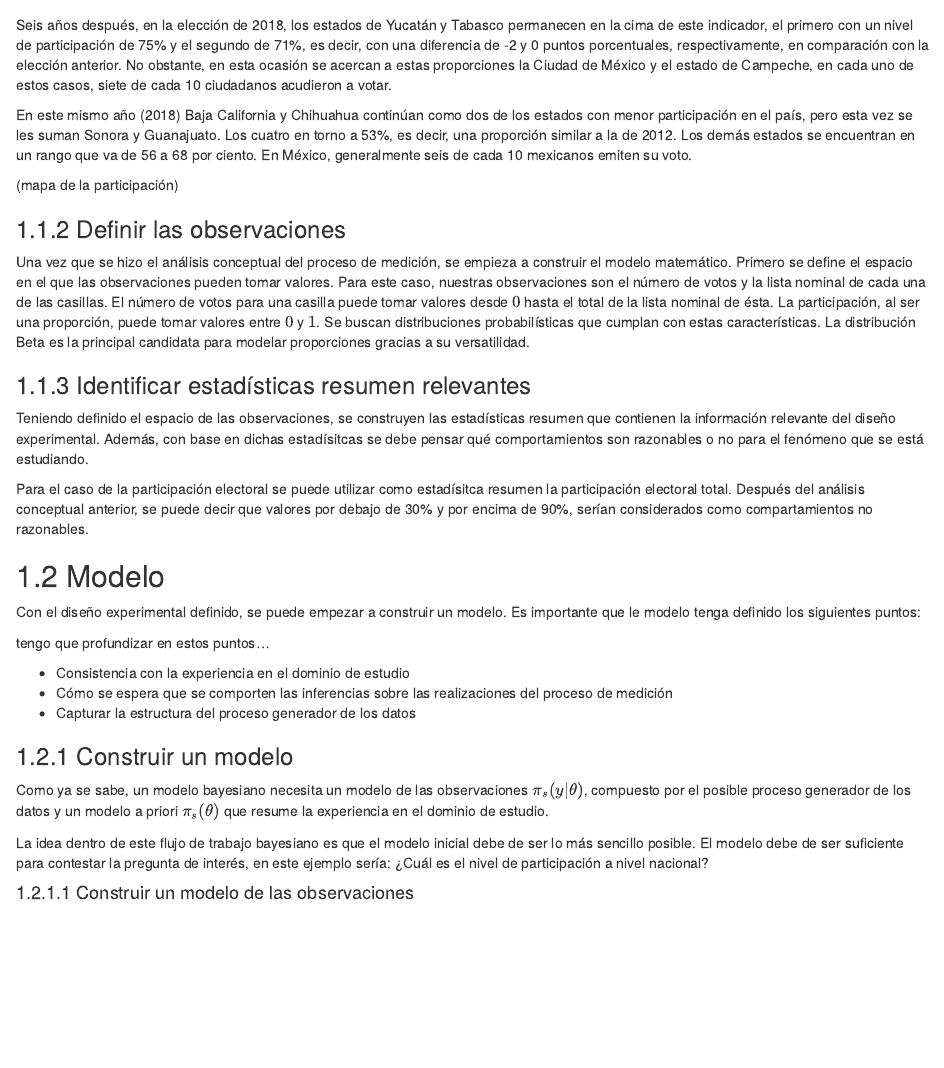
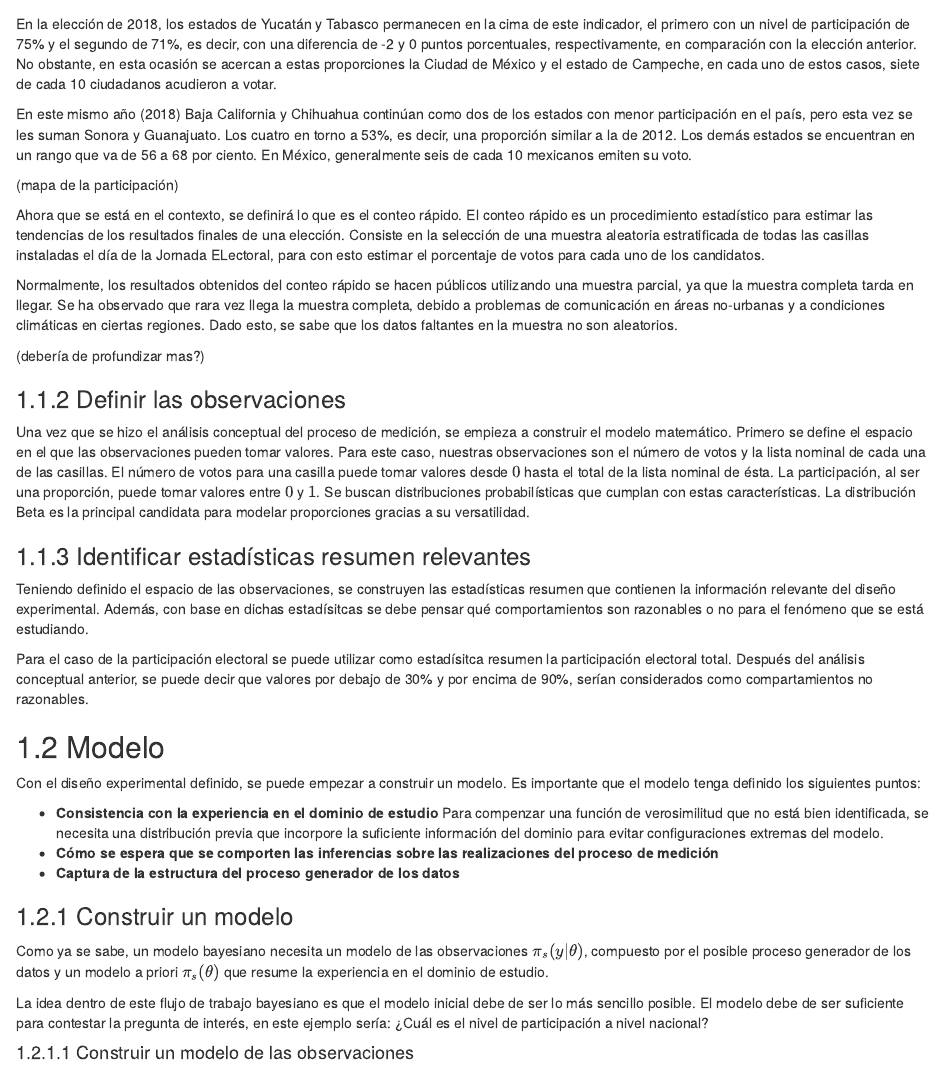
Before and after one commit to mcarmonabaez/participacion_electoral, an R Markdown document (03-aplicacion.Rmd): the page in a window 1100 px wide, from 1370 px down before the commit and from 1260 px down after it. Rendered offline with R 4.5, knitr and Pandoc, with nearby package versions; drawn as R Markdown's standard HTML page in place of the format the file asks for.

Commit message:
corregir typos

````diff
--- a/03-aplicacion.Rmd
+++ b/03-aplicacion.Rmd
@@ -59,7 +55,7 @@ tienen un nivel de participación mayor a la mediana nacional en la mayoría de
 knitr::include_graphics("images/boxplots_edo_distrito.pdf")
 ```
 
-Seis años después, en la elección de 2018, los estados de Yucatán y Tabasco permanecen en la cima de este indicador, el primero con un nivel de participación de
+En la elección de 2018, los estados de Yucatán y Tabasco permanecen en la cima de este indicador, el primero con un nivel de participación de
 75% y el segundo de 71%, es decir, con una diferencia de -2 y 0 puntos porcentuales, respectivamente, en comparación con la elección anterior. No obstante, en
 esta ocasión se acercan a estas proporciones la Ciudad de México y el estado de
 Campeche, en cada uno de estos casos, siete de cada 10 ciudadanos acudieron a
@@ -75,6 +71,13 @@ En México, generalmente seis de cada 10 mexicanos emiten su voto.
 (mapa de la participación)
 
 
+Ahora que se está en el contexto, se definirá lo que es el conteo rápido. El conteo rápido es un procedimiento estadístico para estimar las tendencias de los resultados finales de una elección. Consiste en la selección de una muestra aleatoria estratificada de todas las casillas instaladas el día de la Jornada ELectoral, para con esto estimar el porcentaje de votos para cada uno de los candidatos.
+
+Normalmente, los resultados obtenidos del conteo rápido se hacen públicos utilizando una muestra parcial, ya que la muestra completa tarda en llegar. Se ha observado que rara vez llega la muestra completa, debido a problemas de comunicación en áreas no-urbanas y a condiciones climáticas en ciertas regiones. Dado esto, se sabe que los datos faltantes en la muestra no son aleatorios.
+
+(debería de profundizar mas?)
+
+
 ### Definir las observaciones
 
 Una vez que se hizo el análisis conceptual del proceso de medición, se empieza a construir el modelo matemático. Primero se define el espacio en el que las observaciones pueden tomar valores. Para este caso, nuestras observaciones son el número de votos y la lista nominal de cada una de las casillas. El número de votos para una casilla puede tomar valores desde $0$ hasta el total de la lista nominal de ésta. La participación, al ser una proporción, puede tomar valores entre $0$ y $1$. Se buscan distribuciones probabilísticas que cumplan con estas características. La distribución Beta es la principal candidata para modelar proporciones gracias a su versatilidad.
@@ -87,14 +90,11 @@ Para el caso de la participación electoral se puede utilizar como estadísitca
 
 ## Modelo
 
-Con el diseño experimental definido, se puede empezar a construir un modelo. Es importante que le modelo tenga definido los siguientes puntos:
+Con el diseño experimental definido, se puede empezar a construir un modelo. Es importante que el modelo tenga definido los siguientes puntos:
 
-
-tengo que profundizar en estos puntos...
-
-  - Consistencia con la experiencia en el dominio de estudio
-  - Cómo se espera que se comporten las inferencias sobre las realizaciones del proceso de medición
-  - Capturar la estructura del proceso generador de los datos
+  - **Consistencia con la experiencia en el dominio de estudio** Para compenzar una función de verosimilitud que no está bien identificada, se necesita una distribución previa que incorpore la suficiente información del dominio para evitar configuraciones extremas del modelo.
+  - **Cómo se espera que se comporten las inferencias sobre las realizaciones del proceso de medición**
+  - **Captura de la estructura del proceso generador de los datos**
 
 
 ### Construir un modelo
````
Also changed, not shown: 03-aplicacion.Rmd (12 more changed lines), 2 other files.
